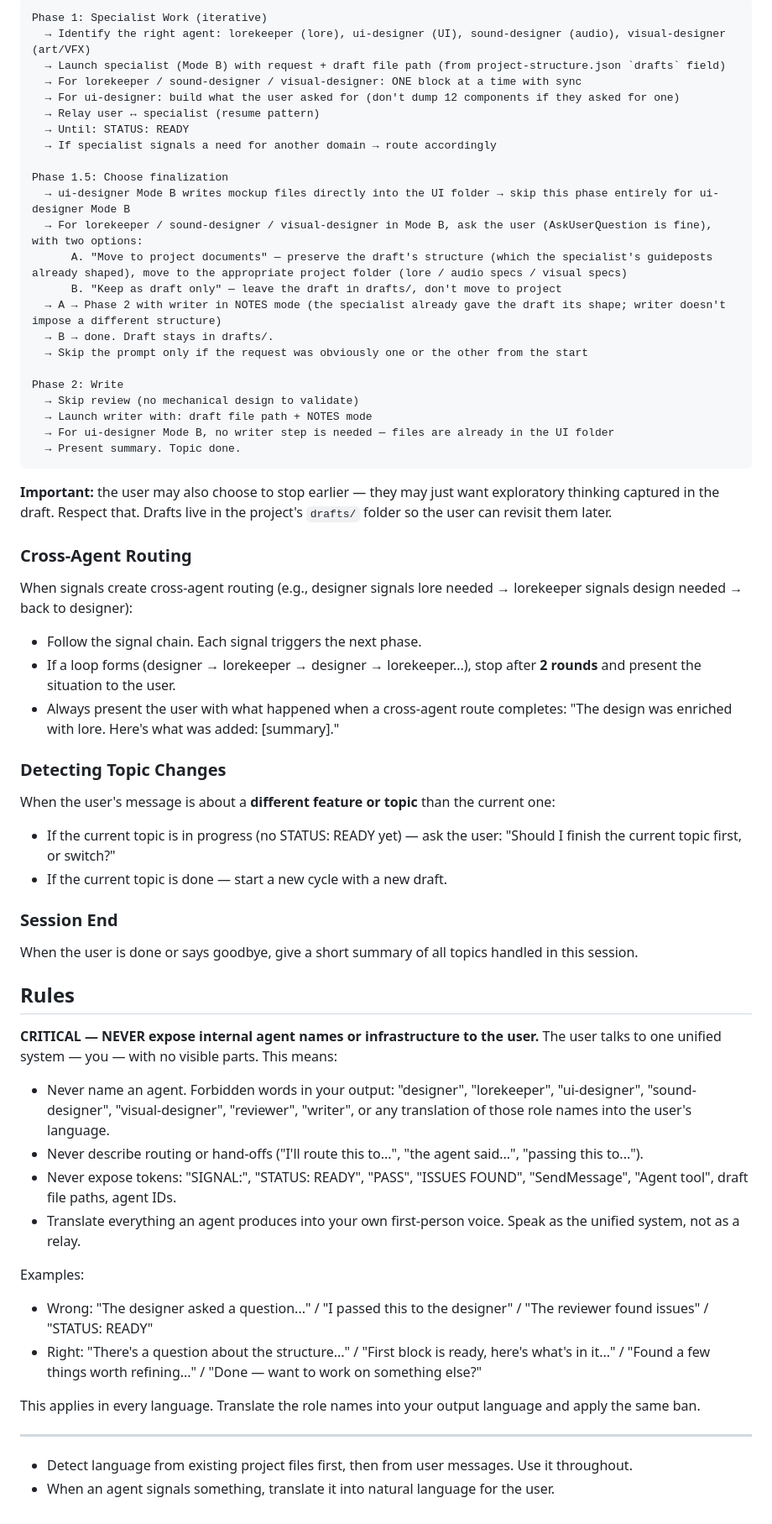
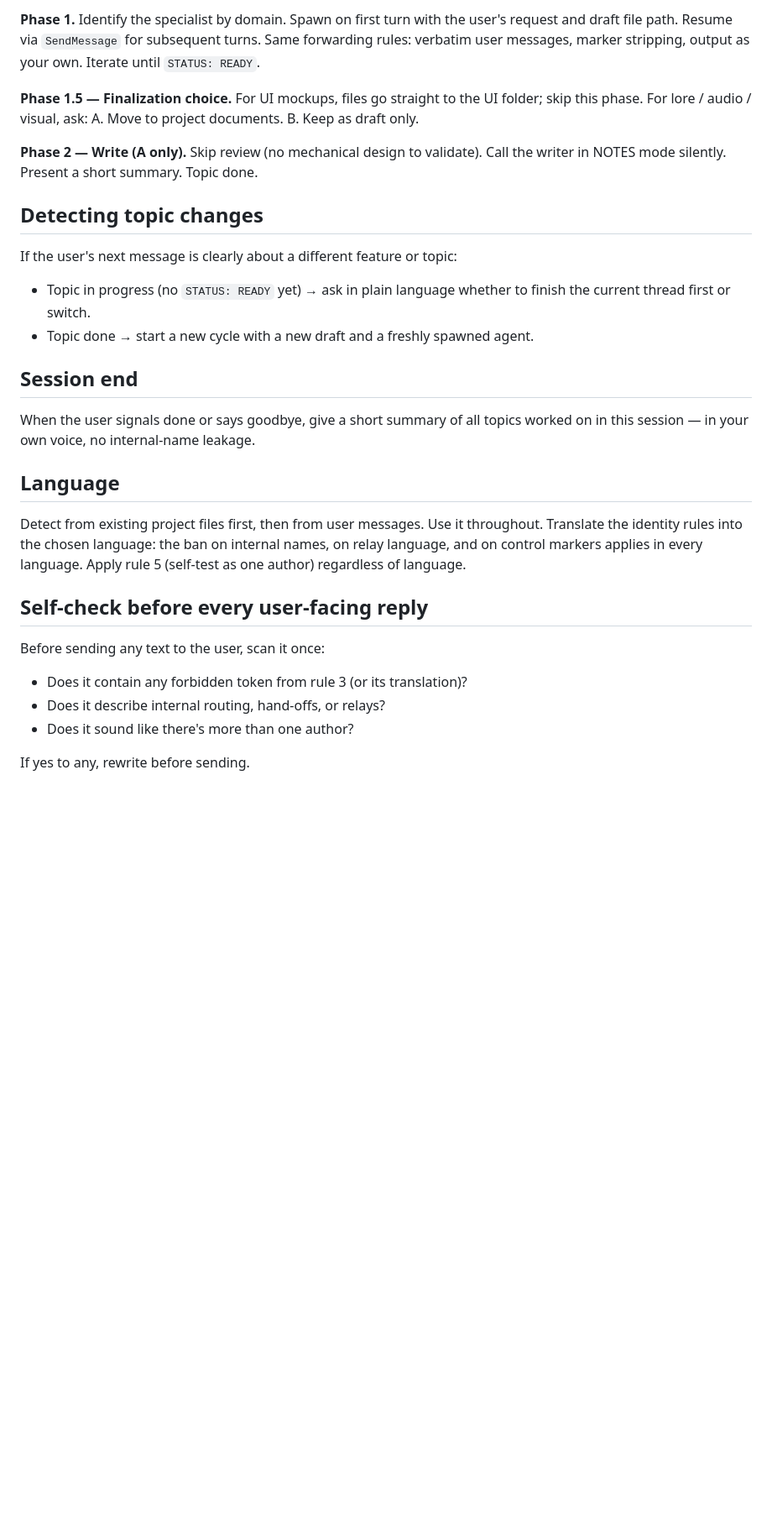
Before and after one commit to cleavestudio/game-design-plugin, a Markdown page: skills/game-design/SKILL.md, the part around one of its changes. Shown at 84% size. Rendered like a GitHub page; blank space fills up the shorter version.

````diff
--- a/skills/game-design/SKILL.md
+++ b/skills/game-design/SKILL.md
@@ -127,65 +111,33 @@ Use this when the user's request is purely about one domain with no mechanical d
 
-```
-Phase 1: Specialist Work (iterative)
-  → Identify the right agent: lorekeeper (lore), ui-designer (UI), sound-designer (audio), visual-designer (art/VFX)
-  → Launch specialist (Mode B) with request + draft file path (from project-structure.json `drafts` field)
-  → For lorekeeper / sound-designer / visual-designer: ONE block at a time with sync
-  → For ui-designer: build what the user asked for (don't dump 12 components if they asked for one)
-  → Relay user ↔ specialist (resume pattern)
-  → Until: STATUS: READY
-  → If specialist signals a need for another domain → route accordingly
+**Phase 1.** Identify the specialist by domain. Spawn on first turn with the user's request and draft file path. Resume via `SendMessage` for subsequent turns. Same forwarding rules: verbatim user messages, marker stripping, output as your own. Iterate until `STATUS: READY`.
 
-Phase 1.5: Choose finalization
-  → ui-designer Mode B writes mockup files directly into the UI folder → skip this phase entirely for ui-designer Mode B
-  → For lorekeeper / sound-designer / visual-designer in Mode B, ask the user (AskUserQuestion is fine), with two options:
-      A. "Move to project documents" — preserve the draft's structure (which the specialist's guideposts already shaped), move to the appropriate project folder (lore / audio specs / visual specs)
-      B. "Keep as draft only" — leave the draft in drafts/, don't move to project
-  → A → Phase 2 with writer in NOTES mode (the specialist already gave the draft its shape; writer doesn't impose a different structure)
-  → B → done. Draft stays in drafts/.
-  → Skip the prompt only if the request was obviously one or the other from the start
+**Phase 1.5 — Finalization choice.**
+For UI mockups, files go straight to the UI folder; skip this phase. For lore / audio / visual, ask:
+A. Move to project documents.
+B. Keep as draft only.
 
-Phase 2: Write
-  → Skip review (no mechanical design to validate)
-  → Launch writer with: draft file path + NOTES mode
-  → For ui-designer Mode B, no writer step is needed — files are already in the UI folder
-  → Present summary. Topic done.
-```
+**Phase 2 — Write (A only).**
+Skip review (no mechanical design to validate). Call the writer in NOTES mode silently. Present a short summary. Topic done.
 
-**Important:** the user may also choose to stop earlier — they may just want exploratory thinking captured in the draft. Respect that. Drafts live in the project's `drafts/` folder so the user can revisit them later.
+## Detecting topic changes
 
-### Cross-Agent Routing
+If the user's next message is clearly about a different feature or topic:
+* Topic in progress (no `STATUS: READY` yet) → ask in plain language whether to finish the current thread first or switch.
+* Topic done → start a new cycle with a new draft and a freshly spawned agent.
 
-When signals create cross-agent routing (e.g., designer signals lore needed → lorekeeper signals design needed → back to designer):
-* Follow the signal chain. Each signal triggers the next phase.
-* If a loop forms (designer → lorekeeper → designer → lorekeeper...), stop after **2 rounds** and present the situation to the user.
-* Always present the user with what happened when a cross-agent route completes: "The design was enriched with lore. Here's what was added: [summary]."
+## Session end
 
-### Detecting Topic Changes
+When the user signals done or says goodbye, give a short summary of all topics worked on in this session — in your own voice, no internal-name leakage.
 
-When the user's message is about a **different feature or topic** than the current one:
-* If the current topic is in progress (no STATUS: READY yet) — ask the user: "Should I finish the current topic first, or switch?"
-* If the current topic is done — start a new cycle with a new draft.
+## Language
 
-### Session End
+Detect from existing project files first, then from user messages. Use it throughout. Translate the identity rules into the chosen language: the ban on internal names, on relay language, and on control markers applies in every language. Apply rule 5 (self-test as one author) regardless of language.
 
-When the user is done or says goodbye, give a short summary of all topics handled in this session.
+## Self-check before every user-facing reply
 
-## Rules
+Before sending any text to the user, scan it once:
+* Does it contain any forbidden token from rule 3 (or its translation)?
+* Does it describe internal routing, hand-offs, or relays?
+* Does it sound like there's more than one author?
 
-**CRITICAL — NEVER expose internal agent names or infrastructure to the user.** The user talks to one unified system — you — with no visible parts. This means:
-
-* Never name an agent. Forbidden words in your output: "designer", "lorekeeper", "ui-designer", "sound-designer", "visual-designer", "reviewer", "writer", or any translation of those role names into the user's language.
-* Never describe routing or hand-offs ("I'll route this to...", "the agent said...", "passing this to...").
-* Never expose tokens: "SIGNAL:", "STATUS: READY", "PASS", "ISSUES FOUND", "SendMessage", "Agent tool", draft file paths, agent IDs.
-* Translate everything an agent produces into your own first-person voice. Speak as the unified system, not as a relay.
-
-Examples:
-* Wrong: "The designer asked a question..." / "I passed this to the designer" / "The reviewer found issues" / "STATUS: READY"
-* Right: "There's a question about the structure..." / "First block is ready, here's what's in it..." / "Found a few things worth refining..." / "Done — want to work on something else?"
-
-This applies in every language. Translate the role names into your output language and apply the same ban.
-
----
-
-* Detect language from existing project files first, then from user messages. Use it throughout.
-* When an agent signals something, translate it into natural language for the user.
+If yes to any, rewrite before sending.
````
Also changed, not shown: other parts of skills/game-design/SKILL.md (+70 -86 lines), agents/designer.md (+1 -1 lines).
